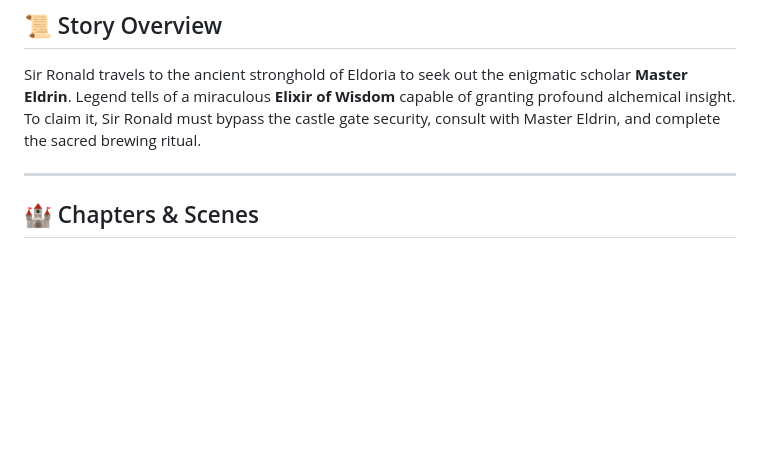
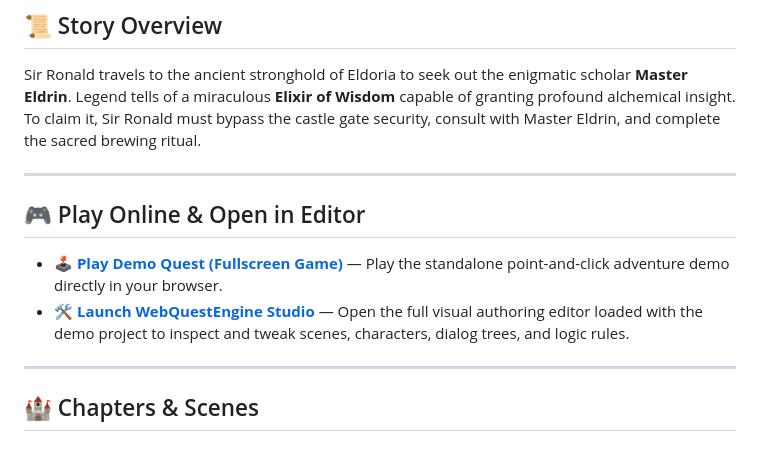
Before and after one commit to WebQuestEngine/WebQuestEngine, a Markdown page: demo/README.md, the part around the change. Rendered like a GitHub page; blank space fills up the shorter version.

Commit message:
updated demo readme

```diff
--- a/demo/README.md
+++ b/demo/README.md
@@ -10,6 +10,13 @@
 ## 📜 Story Overview
 
 Sir Ronald travels to the ancient stronghold of Eldoria to seek out the enigmatic scholar **Master Eldrin**. Legend tells of a miraculous **Elixir of Wisdom** capable of granting profound alchemical insight. To claim it, Sir Ronald must bypass the castle gate security, consult with Master Eldrin, and complete the sacred brewing ritual.
+
+---
+
+## 🎮 Play Online & Open in Editor
+
+* 🕹️ **[Play Demo Quest (Fullscreen Game)](https://itaibh.github.io/WebQuestEngine/player.html)** — Play the standalone point-and-click adventure demo directly in your browser.
+* 🛠️ **[Launch WebQuestEngine Studio](https://itaibh.github.io/WebQuestEngine/)** — Open the full visual authoring editor loaded with the demo project to inspect and tweak scenes, characters, dialog trees, and logic rules.
 
 ---
 
```
